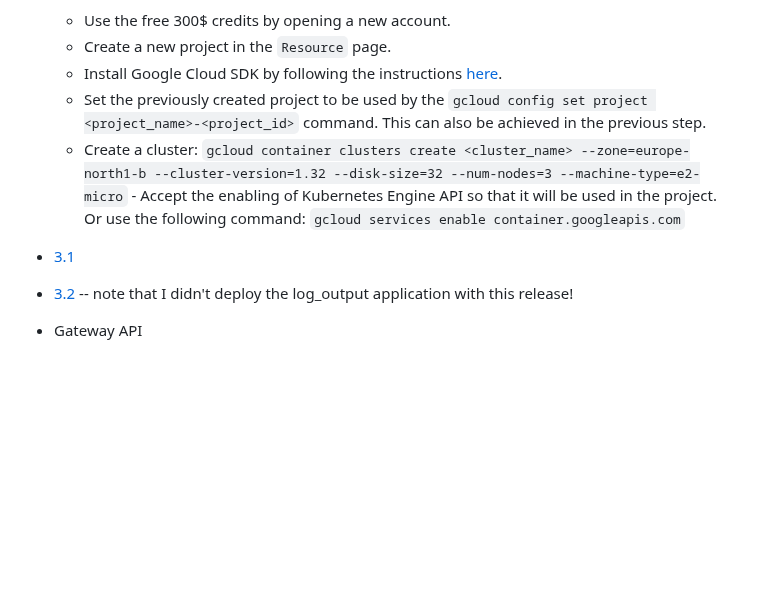
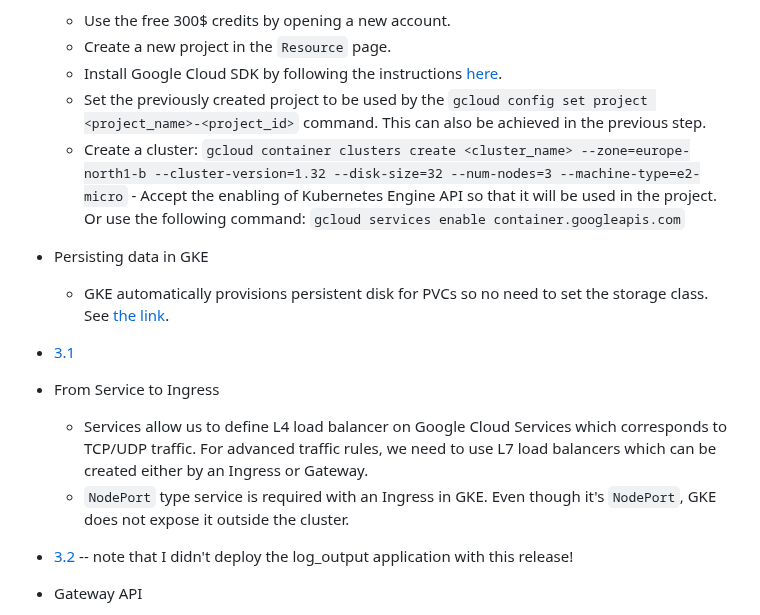
Before and after one commit to berkturetken/kubernetes-practices, a Markdown page: README.md, the part around the change. Drawn GitHub-style; blank space fills up the shorter version.

Commit message:
docs: provide more info about persisting data in GKE and service-ingress for future reference

```diff
--- a/README.md
+++ b/README.md
@@ -209,9 +209,20 @@ Just the _Getting started_ chapter.
   - Create a new project in the `Resource` page.
   - Install Google Cloud SDK by following the instructions [here](https://cloud.google.com/sdk/install).
   - Set the previously created project to be used by the `gcloud config set project <project_name>-<project_id>` command. This can also be achieved in the previous step.
-  - Create a cluster: `gcloud container clusters create <cluster_name> --zone=europe-north1-b --cluster-version=1.32 --disk-size=32 --num-nodes=3 --machine-type=e2-micro` - Accept the enabling of Kubernetes Engine API so that it will be used in the project. Or use the following command: `gcloud services enable container.googleapis.com`
+  - Create a cluster: `gcloud container clusters create <cluster_name> --zone=europe-north1-b --cluster-version=1.32 --disk-size=32 --num-nodes=3 --machine-type=e2-micro` -
+    Accept the enabling of Kubernetes Engine API so that it will be used in the project. Or use the following command: `gcloud services enable container.googleapis.com`
+
+- Persisting data in GKE
+
+  - GKE automatically provisions persistent disk for PVCs so no need to set the storage class. See [the link](https://github.com/berkturetken/kubernetes-practices/commit/2b258e73a24f99ad13a8617671f3beb4c43be721).
 
 - [3.1](https://github.com/berkturetken/kubernetes-practices/tree/3.1/ping_pong)
+
+- From Service to Ingress
+
+  - Services allow us to define L4 load balancer on Google Cloud Services which corresponds to TCP/UDP traffic. For advanced traffic rules, we need to use L7 load balancers which can be created either by an Ingress or Gateway.
+  - `NodePort` type service is required with an Ingress in GKE. Even though it's `NodePort`, GKE does not expose it outside the cluster.
+
 - [3.2](https://github.com/berkturetken/kubernetes-practices/tree/3.2/ping_pong) -- note that I didn't deploy the log_output application with this release!
 
 - Gateway API
```
